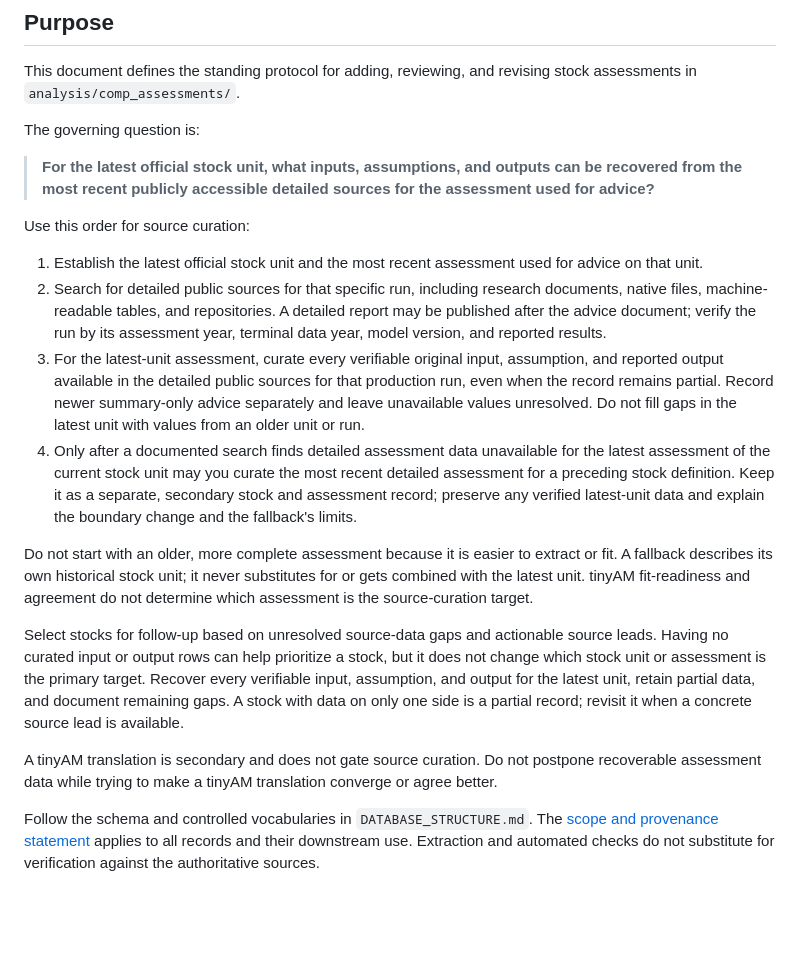
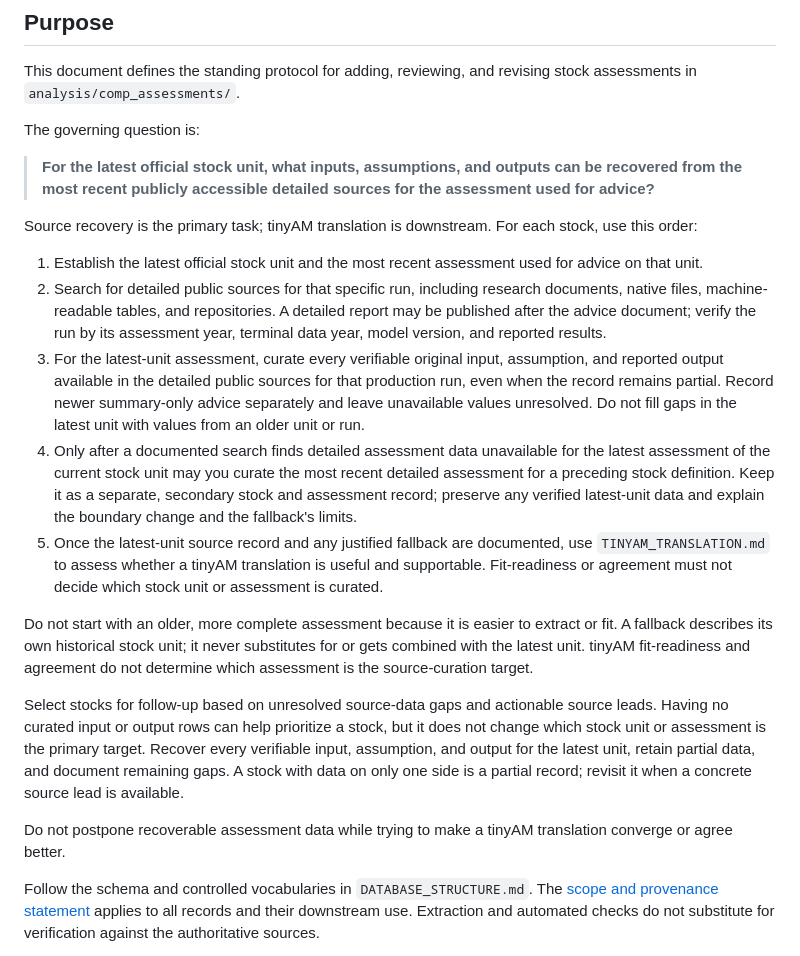
Before and after one commit to PaulRegular/tinyAM, a Markdown page: analysis/comp_assessments/PROTOCOL.md, the part around the change. GitHub-like rendering; blank space fills up the shorter version.

Commit message:
Clarify source-first assessment curation workflow

```diff
--- a/analysis/comp_assessments/PROTOCOL.md
+++ b/analysis/comp_assessments/PROTOCOL.md
@@ -8,7 +8,8 @@ The governing question is:
 
 > **For the latest official stock unit, what inputs, assumptions, and outputs can be recovered from the most recent publicly accessible detailed sources for the assessment used for advice?**
 
-Use this order for source curation:
+Source recovery is the primary task; tinyAM translation is downstream. For each
+stock, use this order:
 
 1. Establish the latest official stock unit and the most recent assessment
    used for advice on that unit.
@@ -27,6 +28,10 @@ Use this order for source curation:
    recent detailed assessment for a preceding stock definition. Keep it as a
    separate, secondary stock and assessment record; preserve any verified
    latest-unit data and explain the boundary change and the fallback's limits.
+5. Once the latest-unit source record and any justified fallback are
+   documented, use `TINYAM_TRANSLATION.md` to assess whether a tinyAM
+   translation is useful and supportable. Fit-readiness or agreement must not
+   decide which stock unit or assessment is curated.
 
 Do not start with an older, more complete assessment because it is easier to
 extract or fit. A fallback describes its own historical stock unit; it never
@@ -41,9 +46,8 @@ for the latest unit, retain partial data, and document remaining gaps. A stock
 with data on only one side is a partial record; revisit it when a concrete
 source lead is available.
 
-A tinyAM translation is secondary and does not gate source curation. Do not
-postpone recoverable assessment data while trying to make a tinyAM translation
-converge or agree better.
+Do not postpone recoverable assessment data while trying to make a tinyAM
+translation converge or agree better.
 
 Follow the schema and controlled vocabularies in `DATABASE_STRUCTURE.md`.
 The [scope and provenance statement](README.md#scope-and-provenance) applies
```
